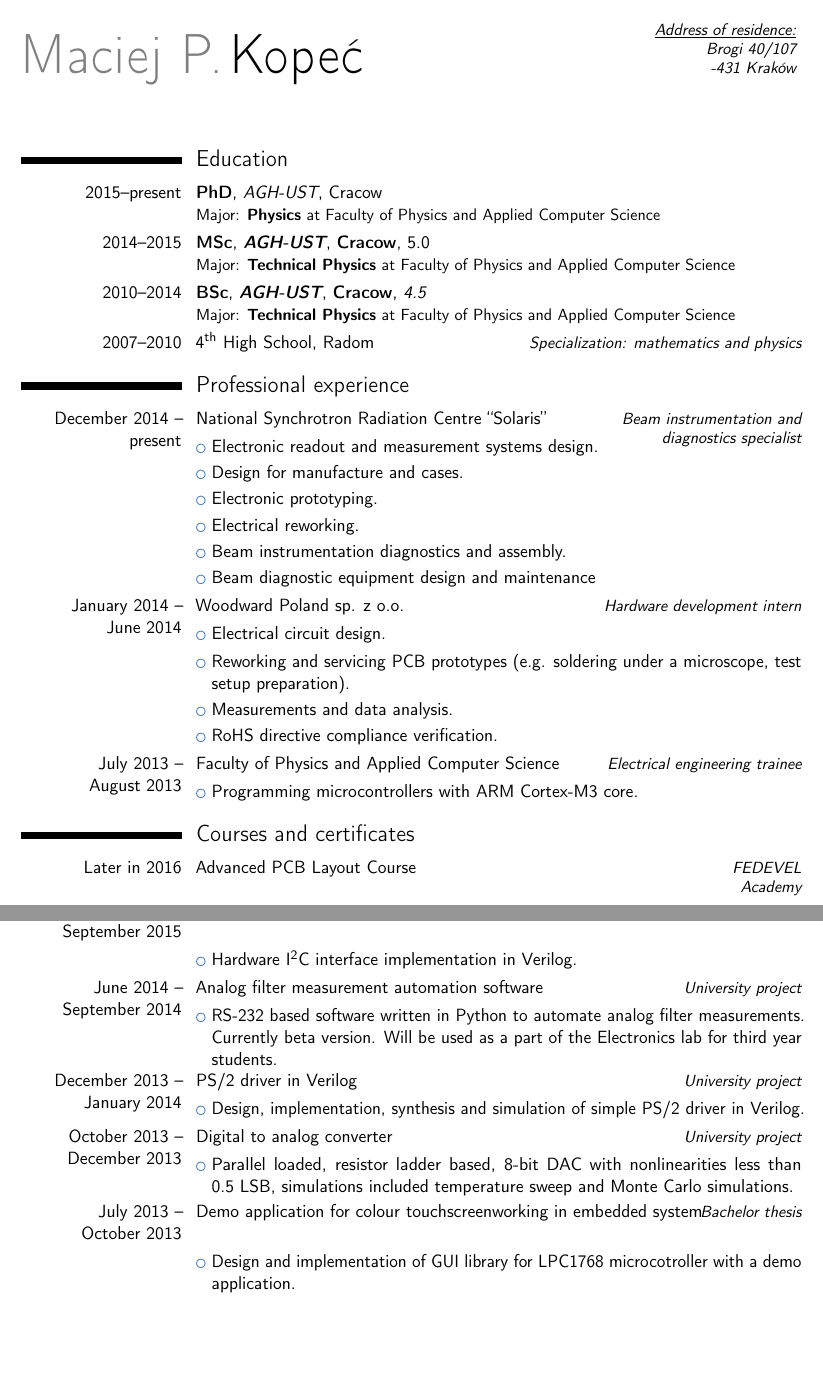
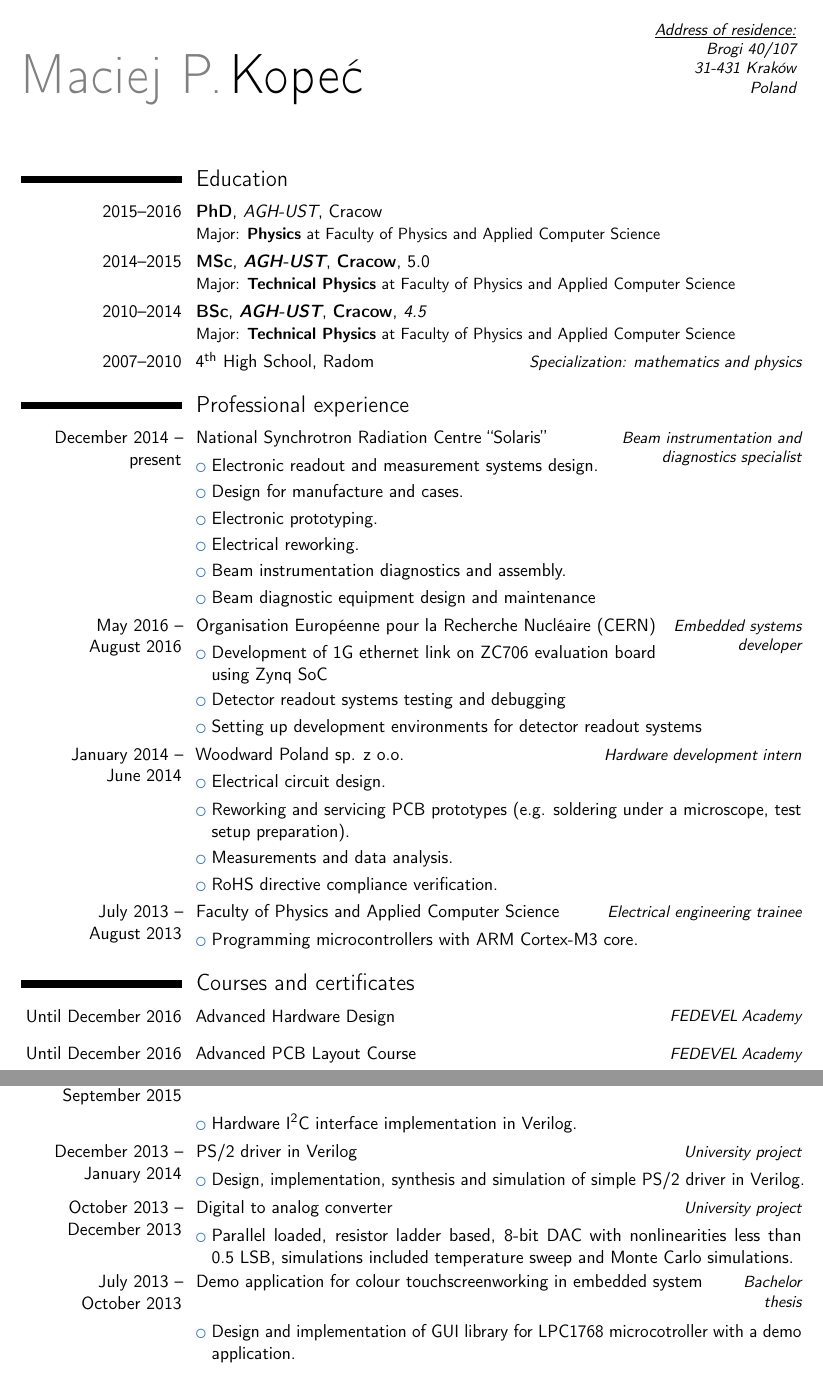
Before and after one commit to mpkopec/cv, a LaTeX CV (cvlatex.tex): two parts of pages 1 and 2 of 2, joined at a grey line, cut so that both start at the same text, the shorter picture padded with empty space. Compiled offline with pdfLaTeX.

Commit message:
Added CERN and removed Python project

```diff
--- a/cvlatex.tex
+++ b/cvlatex.tex
@@ -23,7 +23,7 @@
 \address{Idalińska 18A/1}{26-600 Radom}
 \mobile{+48 515 083 938}
 \email{maciejpkopec@gmail.com}
-\extrainfo{Born in Iłża\\\\\underline{Address of~residence:}\\ Brogi 40/107\\-431 Kraków}
+\extrainfo{Born in Iłża\\\\\underline{Address of~residence:}\\ Brogi 40/107\\31-431 Kraków\\Poland}
 %\photo[80pt][0.4pt]{mkopec.jpg}
 
 %%------------------------------------------------------------------------------
@@ -33,7 +33,7 @@
 \makecvtitle
 
 \section{Education}
-\cventry{2015--present}{PhD}{AGH-UST}{Cracow}{}{Major: \textbf{Physics} at Faculty of Physics and Applied Computer Science}
+\cventry{2015--2016}{PhD}{AGH-UST}{Cracow}{}{Major: \textbf{Physics} at Faculty of Physics and Applied Computer Science}
 \cventry{2014--2015}{MSc}{\textbf{AGH-UST}}{\textbf{Cracow}}{5.0}{Major: \textbf{Technical Physics} at~Faculty of~Physics and~Applied Computer Science}
 \cventry{2010--2014}{BSc}{\textbf{AGH-UST}}{\textbf{Cracow}}{\textit{4.5}}{Major: \textbf{Technical Physics} at~Faculty of~Physics and~Applied Computer Science}
 \cvitemwithcomment{2007--2010}{4\textsuperscript{th} High School, Radom}{Specialization: mathematics and~physics}
@@ -48,6 +48,12 @@
 \cvlistitem{Beam instrumentation diagnostics and assembly.}
 \cvlistitem{Beam diagnostic equipment design and maintenance}
 
+\cvitemwithcomment{May 2016 -- \linebreak August 2016}{Organisation Européenne pour la Recherche Nucléaire (CERN)}{Embedded systems developer}
+\vspace{-\baselineskip}
+\cvlistitem{Development of 1G ethernet link on ZC706 evaluation board \newline using Zynq SoC}
+\cvlistitem{Detector readout systems testing and debugging}
+\cvlistitem{Setting up development environments for detector readout systems}
+
 \cvitemwithcomment{January 2014 -- \linebreak June 2014}{Woodward Poland sp. z o.o.}{Hardware development intern}
 \vspace{-\baselineskip}
 \cvlistitem{Electrical circuit design.}
@@ -61,8 +67,9 @@
 
 \section{Courses and certificates}
 
-\mycvitemwithcomment{Later in 2016}{Advanced PCB Layout Course}{FEDEVEL Academy}
-\mycvitemwithcomment{Later in 2016}{Learn Altium Essentials}{FEDEVEL Academy}
+\mycvitemwithcomment{Until December 2016}{Advanced Hardware Design \hspace{-7.5cm}}{FEDEVEL~Academy}
+\mycvitemwithcomment{Until December 2016}{Advanced PCB Layout Course}{FEDEVEL~Academy}
+\mycvitemwithcomment{Until December 2016}{Learn Altium Essentials}{FEDEVEL~Academy}
 \mycvitemwithcomment{April 2016}{PCB design at RF --- multi-Gigabit transmission, EMI control and PCB materials}{Cadence GmbH}
 \mycvitemwithcomment{April 2016}{Essential high-speed PCB design for signal integrity}{Cadence GmbH}
 
@@ -77,10 +84,6 @@
  tracker upgrade\hspace{-3cm}}{Master thesis}
 \cvlistitem{Hardware I\textsuperscript{2}C interface implementation in Verilog.}
 
-\cvitemwithcomment{June 2014 -- September 2014}{Analog filter measurement automation software}{University project}
-\vspace{-\baselineskip}
-\cvlistitem{RS-232 based software written in~Python to~automate analog filter measurements. Currently beta version. Will be used as~a~part of~the~Electronics lab for third year students.}
-
 \cvitemwithcomment{December 2013 -- January 2014}{PS/2 driver in~Verilog}{University project}
 \vspace{-\baselineskip}
 \cvlistitem{Design, implementation, synthesis and~simulation of~simple PS/2 driver in~Verilog.}
@@ -89,7 +92,7 @@
 \vspace{-\baselineskip}
 \cvlistitem{Parallel loaded, resistor ladder based, 8-bit DAC with nonlinearities less than 0.5~LSB, simulations included temperature sweep and~Monte Carlo simulations.}
 
-\cvitemwithcomment{July 2013 -- \\ October 2013}{Demo application for colour touchscreen\protect\\ working in embedded system\hspace{-3cm}}{Bachelor thesis}
+\cvitemwithcomment{July 2013 -- \\ October 2013}{Demo application for colour touchscreen \newline working in embedded system\hspace{-4cm}}{Bachelor\\ thesis}
 \cvlistitem{Design and~implementation of~GUI library for~LPC1768 microcotroller with a~demo application.}
 
 \section{Languages}
```
Also changed, not shown: cvlatex.pdf.
